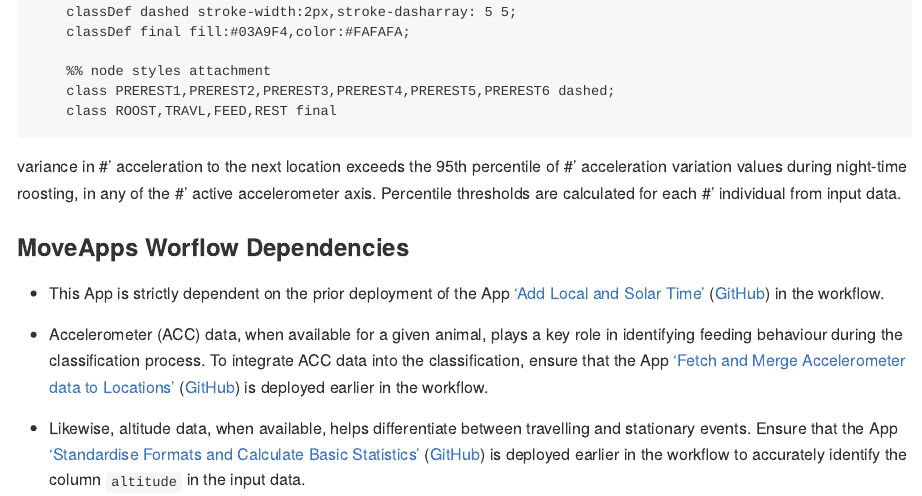
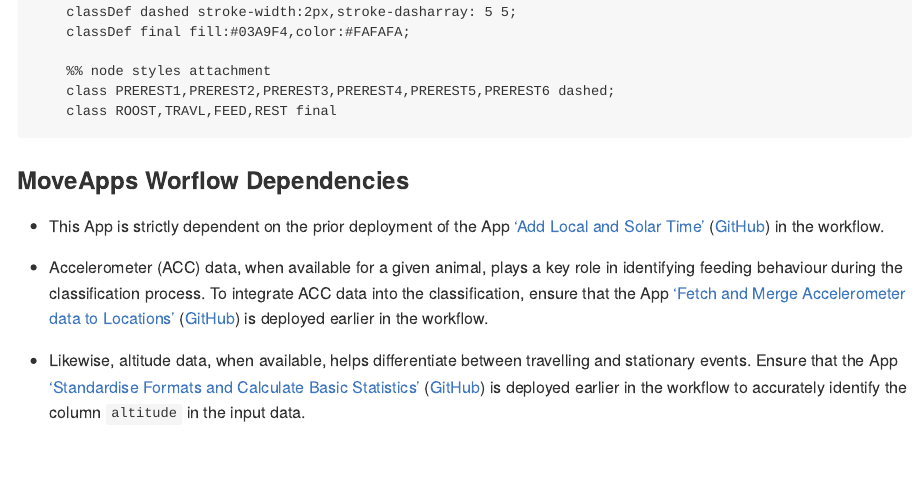
Before and after one commit to dmpstats/Behavioural_Classification_for_Vultures, a Quarto document (README.qmd): the page in a window 1100 px wide, from 1010 px down. The pictures show the output file README.md that the author committed with the source, drawn offline in the style of GitHub.

Commit message:
readme update

````diff
--- a/README.qmd
+++ b/README.qmd
@@ -57,12 +57,13 @@
     class ROOST,TRAVL,FEED,REST final
 ```
 
- variance in
-  #' acceleration to the next location exceeds the 95th percentile of
-  #' acceleration variation values during night-time roosting, in any of the
-  #' active accelerometer axis. Percentile thresholds are calculated for each
-  #' individual from input data.
 
+
+<!--   #' variance in -->
+<!--   #' acceleration to the next location exceeds the 95th percentile of -->
+<!--   #' acceleration variation values during night-time roosting, in any of the -->
+<!--   #' active accelerometer axis. Percentile thresholds are calculated for each -->
+<!--   #' individual from input data. -->
 
 
 ### MoveApps Worflow Dependencies
````
Also changed, not shown: README.md.
